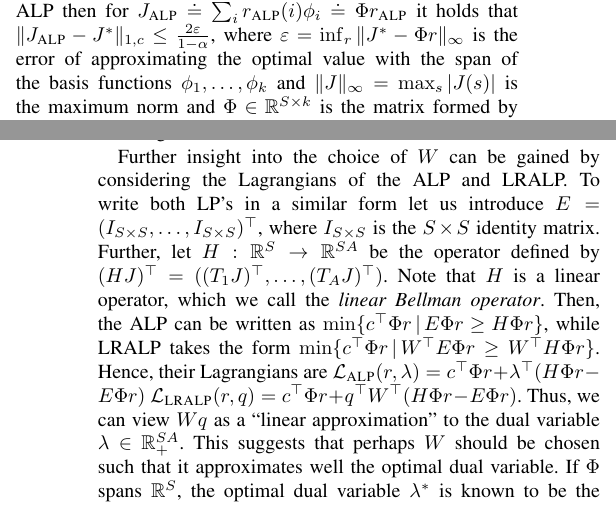
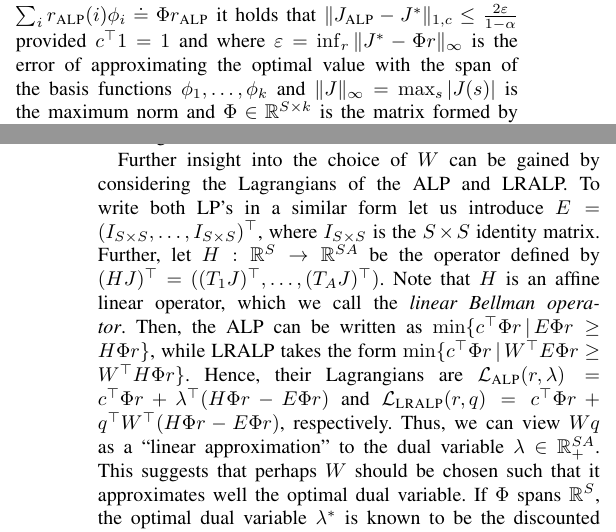
Before and after one commit to chandrurec5/ieee-tac, a LaTeX paper (lralp.tex): two parts of the columns of pages 3 and 4 of 9, joined at a grey line, cut so that both start at the same text. Compiled offline with pdfLaTeX.

Commit message:
typo fixes

```diff
--- a/lralp.tex
+++ b/lralp.tex
@@ -376,7 +376,7 @@ is obtained by adding the linear constraints $J = \sum_{i=1}^k r_i \phi_i$ to th
 As noted by \citet{SchSei85}, the linear program is feasible as long as $\one$, defined as the vector with all components being identically equal to one, is in the span of $\{\phi_1,\dots,\phi_k\}$.
 \emph{For the purpose of computations, it is assumed that the values $c^\top \phi_i$, $i=1,\dots, k$ and the values $(P_a \phi_i)(s)$ and $g_a(s)$ can be accessed in constant time.}
 This assumption can be relaxed to assuming that one can access $g_a(s)$ and $\phi_i(s)$ for any $(s,a)$ in constant time, as well as to that one can efficiently sample from $c$, from $P_a(s,\cdot)$ for any $(s,a)$ pair,
-but the details of this are the beyond the scope of the present work. As shown by \citet{ALP}, if $\ralp$ denotes the solution to the above ALP then for $\Jalp \doteq \sum_i \ralp(i) \phi_i \doteq \Phi \ralp$ it holds that $\norm{\Jalp - J^*}_{1,c} \le \frac{2 \epsilon}{1-\alpha}$, where $\epsilon = \inf_r \norm{ J^* - \Phi r }_\infty$ is the error of approximating the optimal value with the span of the basis functions $\phi_1,\dots,\phi_k$ and $\norm{J}_\infty = \max_s |J(s)|$ is the maximum norm and $\Phi \in \Re^{S\times k}$ is the matrix formed by $(\phi_1,\dots,\phi_k)$. That the error of approximating $J^*$ with $\Jalp$ is $O(\epsilon)$ is significant: The user can focus on finding a good basis, leaving the search for the ``right'' coefficients to a linear program solver.
+but the details of this are the beyond the scope of the present work. As shown by \citet{ALP}, if $\ralp$ denotes the solution to the above ALP then for $\Jalp \doteq \sum_i \ralp(i) \phi_i \doteq \Phi \ralp$ it holds that $\norm{\Jalp - J^*}_{1,c} \le \frac{2 \epsilon}{1-\alpha}$ provided $c^\top 1 = 1$ and where $\epsilon = \inf_r \norm{ J^* - \Phi r }_\infty$ is the error of approximating the optimal value with the span of the basis functions $\phi_1,\dots,\phi_k$ and $\norm{J}_\infty = \max_s |J(s)|$ is the maximum norm and $\Phi \in \Re^{S\times k}$ is the matrix formed by $(\phi_1,\dots,\phi_k)$. That the error of approximating $J^*$ with $\Jalp$ is $O(\epsilon)$ is significant: The user can focus on finding a good basis, leaving the search for the ``right'' coefficients to a linear program solver.
 
 While solving the ALP can be significantly cheaper than solving the LP underlying the MDP
 and thus it can be advantageous for moderate-scale MDPs,
@@ -435,11 +435,11 @@ all the knowledge that makes the LP bounded.
 }
 
 Further insight into the choice of $W$ can be gained by
-considering the Lagrangians of the ALP and LRALP. To write both LP's in a similar form let us introduce $E = (I_{S\times S},\dots,I_{S\times S})^\top$, where $I_{S\times S}$ is the $S\times S$ identity matrix. Further, let $H:\Re^S \to \Re^{SA}$ be the operator defined by $(HJ)^\top = ( (T_1 J)^\top, \dots, (T_A J)^\top )$. Note that $H$ is a linear operator, which we call the \emph{linear Bellman operator}.
+considering the Lagrangians of the ALP and LRALP. To write both LP's in a similar form let us introduce $E = (I_{S\times S},\dots,I_{S\times S})^\top$, where $I_{S\times S}$ is the $S\times S$ identity matrix. Further, let $H:\Re^S \to \Re^{SA}$ be the operator defined by $(HJ)^\top = ( (T_1 J)^\top, \dots, (T_A J)^\top )$. Note that $H$ is an affine linear operator, which we call the \emph{linear Bellman operator}.
 Then, the ALP can be written as $\min\{ c^\top \Phi r \,|\, E \Phi r \ge H \Phi r \}$, while LRALP takes the form
 $\min\{ c^\top \Phi r \,|\, W^\top E \Phi r \ge W^\top H \Phi r \}$.
-Hence, their Lagrangians are $\mathcal{L}_{\alp}(r,\lambda) = c^\top \Phi r+\lambda^\top (H\Phi r-E\Phi r)$
-$\mathcal{L}_{\lralp}(r,q) = c^\top \Phi r+q^\top W^\top (H\Phi r-E\Phi r)$. Thus, we can view $W q$ as a ``linear approximation''
+Hence, their Lagrangians are $\mathcal{L}_{\alp}(r,\lambda) = c^\top \Phi r+\lambda^\top (H\Phi r-E\Phi r)$ and
+$\mathcal{L}_{\lralp}(r,q) = c^\top \Phi r+q^\top W^\top (H\Phi r-E\Phi r)$, respectively. Thus, we can view $W q$ as a ``linear approximation''
 to the dual variable $\lambda \in \Re_+^{SA}$.
 This suggests that perhaps $W$ should be chosen such that it approximates well the optimal dual variable.
 If $\Phi$ spans $\Re^{S}$, the optimal dual variable $\lambda^*$ is known to be the discounted occupancy measure underlying the optimal policy (Theorem 3.18, \cite{Kall17}), suggesting that the role of $W$ is very similar to the role of $\Phi$ excepts that the subspace spanned by the columns of $W$ should ideally be close to $\lambda^*$.
```
Also changed, not shown: lralp.tex (4 more changed lines), 1 other file.
